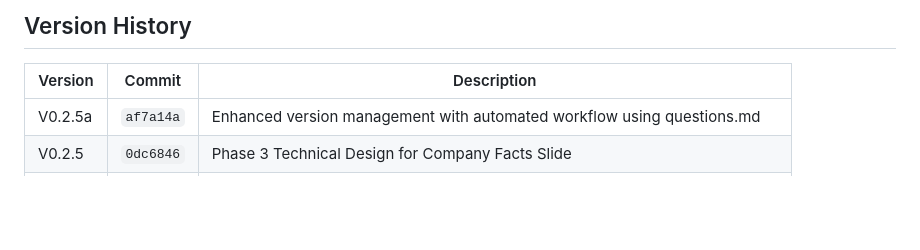
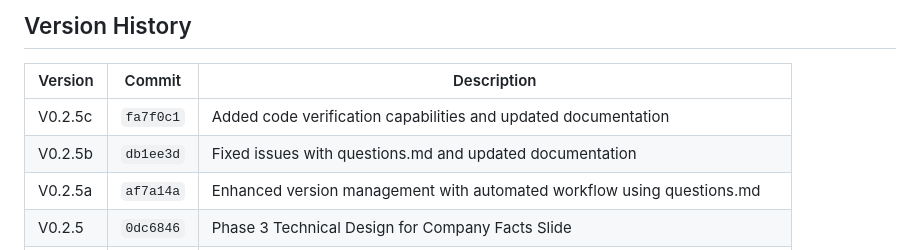
Before and after one commit to christopheryeo/sentient-BP, a Markdown page: plans/_reference/CHANGELOG.md, the part around the change. GitHub-like rendering; blank space fills up the shorter version.

Commit message:
Update CHANGELOG.md with all V0.2.5 versions

```diff
--- a/plans/_reference/CHANGELOG.md
+++ b/plans/_reference/CHANGELOG.md
@@ -9,6 +9,8 @@ and this project adheres to [Semantic Versioning](https://semver.org/spec/v2.0.0
 
 | Version  | Commit    | Description                                                                 |
 |----------|-----------|-----------------------------------------------------------------------------|
+| V0.2.5c  | `fa7f0c1` | Added code verification capabilities and updated documentation              |
+| V0.2.5b  | `db1ee3d` | Fixed issues with questions.md and updated documentation                  |
 | V0.2.5a  | `af7a14a` | Enhanced version management with automated workflow using questions.md       |
 | V0.2.5   | `0dc6846` | Phase 3 Technical Design for Company Facts Slide                           |
 | V0.2.4k  | `e6c0073` | Corrected Git Version History                                              |
```
